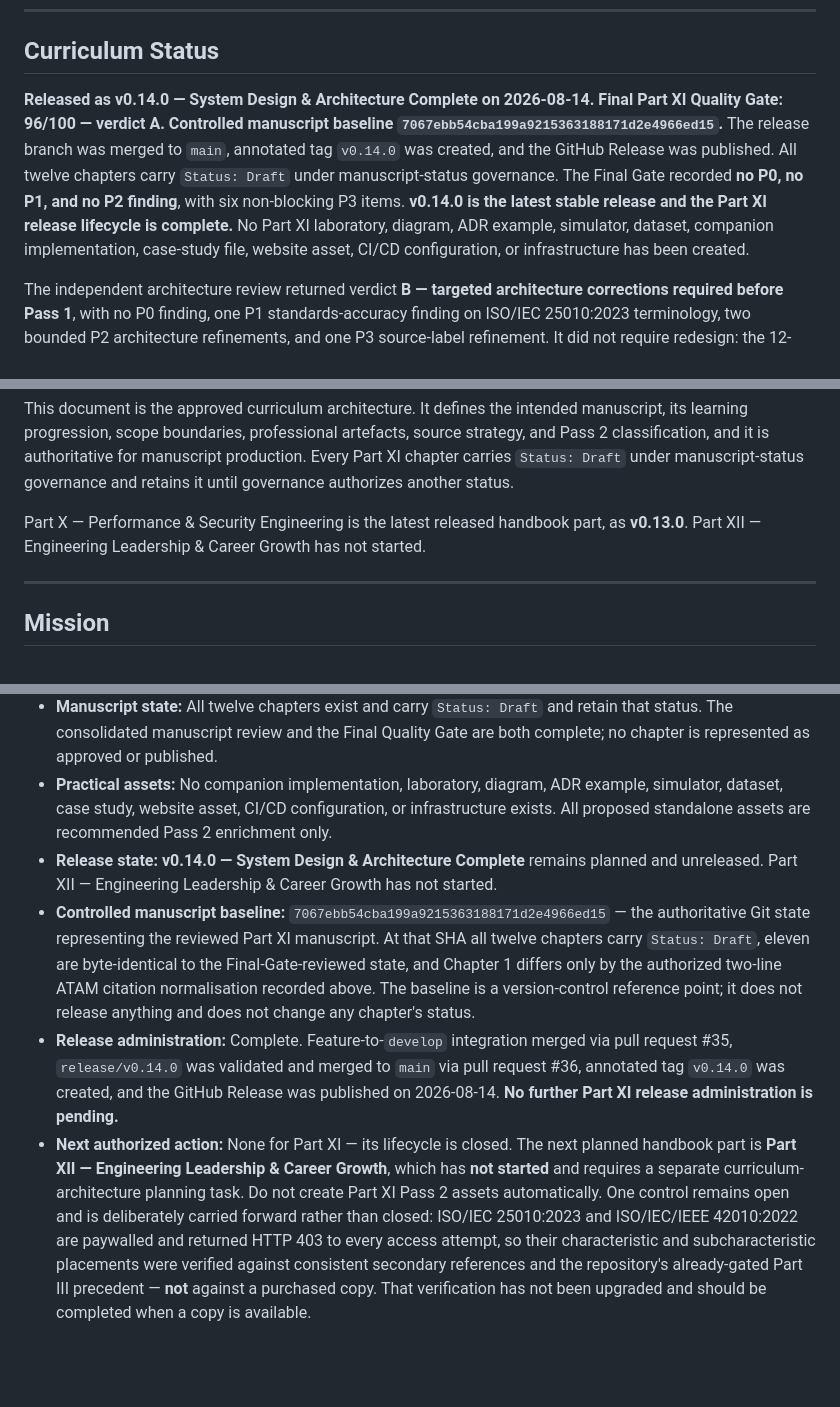
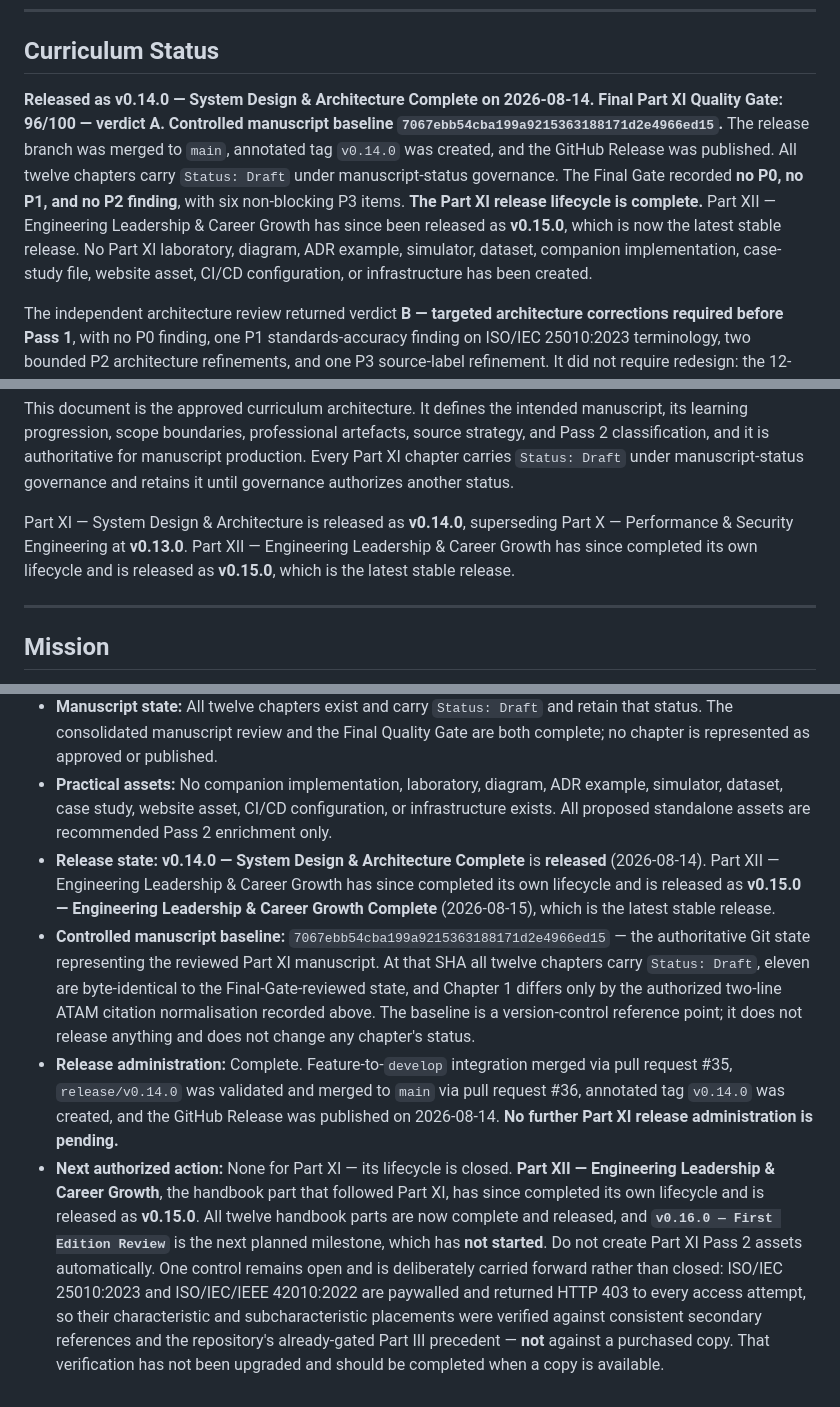
Before and after one commit to Tunde-Babs/Modern-Software-Quality-Engineering, a Markdown page: book/part-11-system-design-architecture/README.md, 3 parts joined by grey strips. Rendered like a GitHub page; blank space fills up the shorter version.

Commit message:
docs(governance): normalize post-v0.15.0 lifecycle state in Part XI and Part XII READMEs

```diff
--- a/book/part-11-system-design-architecture/README.md
+++ b/book/part-11-system-design-architecture/README.md
@@ -4,7 +4,7 @@
 
 ## Curriculum Status
 
-**Released as v0.14.0 — System Design & Architecture Complete on 2026-08-14. Final Part XI Quality Gate: 96/100 — verdict A. Controlled manuscript baseline `7067ebb54cba199a9215363188171d2e4966ed15`.** The release branch was merged to `main`, annotated tag `v0.14.0` was created, and the GitHub Release was published. All twelve chapters carry `Status: Draft` under manuscript-status governance. The Final Gate recorded **no P0, no P1, and no P2 finding**, with six non-blocking P3 items. **v0.14.0 is the latest stable release and the Part XI release lifecycle is complete.** No Part XI laboratory, diagram, ADR example, simulator, dataset, companion implementation, case-study file, website asset, CI/CD configuration, or infrastructure has been created.
+**Released as v0.14.0 — System Design & Architecture Complete on 2026-08-14. Final Part XI Quality Gate: 96/100 — verdict A. Controlled manuscript baseline `7067ebb54cba199a9215363188171d2e4966ed15`.** The release branch was merged to `main`, annotated tag `v0.14.0` was created, and the GitHub Release was published. All twelve chapters carry `Status: Draft` under manuscript-status governance. The Final Gate recorded **no P0, no P1, and no P2 finding**, with six non-blocking P3 items. **The Part XI release lifecycle is complete.** Part XII — Engineering Leadership & Career Growth has since been released as **v0.15.0**, which is now the latest stable release. No Part XI laboratory, diagram, ADR example, simulator, dataset, companion implementation, case-study file, website asset, CI/CD configuration, or infrastructure has been created.
 
 The independent architecture review returned verdict **B — targeted architecture corrections required before Pass 1**, with no P0 finding, one P1 standards-accuracy finding on ISO/IEC 25010:2023 terminology, two bounded P2 architecture refinements, and one P3 source-label refinement. It did not require redesign: the 12-chapter progression, QA → QE progression, Atlas Commerce baseline, capstone, source strategy, accelerated workflow, and cross-part boundaries were accepted in principle. Those corrections have now been applied to this document and verified by a focused closure review. The 97/100 figure is an architecture-review score; it is **not** a Final Part XI Quality Gate result. The Final Gate is a separate, later event and is recorded in the ledger below.
 
@@ -23,7 +23,7 @@ Events 3 and 4 share a score of 96/100 by coincidence and are **not** the same r
 
 This document is the approved curriculum architecture. It defines the intended manuscript, its learning progression, scope boundaries, professional artefacts, source strategy, and Pass 2 classification, and it is authoritative for manuscript production. Every Part XI chapter carries `Status: Draft` under manuscript-status governance and retains it until governance authorizes another status.
 
-Part X — Performance & Security Engineering is the latest released handbook part, as **v0.13.0**. Part XII — Engineering Leadership & Career Growth has not started.
+Part XI — System Design & Architecture is released as **v0.14.0**, superseding Part X — Performance & Security Engineering at **v0.13.0**. Part XII — Engineering Leadership & Career Growth has since completed its own lifecycle and is released as **v0.15.0**, which is the latest stable release.
 
 ---
 
@@ -539,7 +539,7 @@ Part XI may advance from architecture planning to Pass 1 only after an independe
 - **Final Gate record (2026-08-14):** The Final Part XI Quality Gate independently re-verified the manuscript rather than confirming prior reports. It recalculated all 21 numerical examples testing every displayed chain **as written** (~80 values, zero failures), re-ran the ISO/IEC 25010:2023 controls at both characteristic and subcharacteristic level, re-verified all six DOI-registered citations against Crossref, re-tested the capstone for importable-pivot solvability, and validated repository structure, cross-part boundaries, and governance. Result: **96/100, verdict A**, with **P0 = 0, P1 = 0, P2 = 0** and six non-blocking P3 items. The Final Gate score is a manuscript-quality result; it does not authorize a baseline, a release, or any status change to the chapters.
 - **Manuscript state:** All twelve chapters exist and carry `Status: Draft` and retain that status. The consolidated manuscript review and the Final Quality Gate are both complete; no chapter is represented as approved or published.
 - **Practical assets:** No companion implementation, laboratory, diagram, ADR example, simulator, dataset, case study, website asset, CI/CD configuration, or infrastructure exists. All proposed standalone assets are recommended Pass 2 enrichment only.
-- **Release state:** **v0.14.0 — System Design & Architecture Complete** remains planned and unreleased. Part XII — Engineering Leadership & Career Growth has not started.
+- **Release state:** **v0.14.0 — System Design & Architecture Complete** is **released** (2026-08-14). Part XII — Engineering Leadership & Career Growth has since completed its own lifecycle and is released as **v0.15.0 — Engineering Leadership & Career Growth Complete** (2026-08-15), which is the latest stable release.
 - **Controlled manuscript baseline:** `7067ebb54cba199a9215363188171d2e4966ed15` — the authoritative Git state representing the reviewed Part XI manuscript. At that SHA all twelve chapters carry `Status: Draft`, eleven are byte-identical to the Final-Gate-reviewed state, and Chapter 1 differs only by the authorized two-line ATAM citation normalisation recorded above. The baseline is a version-control reference point; it does not release anything and does not change any chapter's status.
 - **Release administration:** Complete. Feature-to-`develop` integration merged via pull request #35, `release/v0.14.0` was validated and merged to `main` via pull request #36, annotated tag `v0.14.0` was created, and the GitHub Release was published on 2026-08-14. **No further Part XI release administration is pending.**
-- **Next authorized action:** None for Part XI — its lifecycle is closed. The next planned handbook part is **Part XII — Engineering Leadership & Career Growth**, which has **not started** and requires a separate curriculum-architecture planning task. Do not create Part XI Pass 2 assets automatically. One control remains open and is deliberately carried forward rather than closed: ISO/IEC 25010:2023 and ISO/IEC/IEEE 42010:2022 are paywalled and returned HTTP 403 to every access attempt, so their characteristic and subcharacteristic placements were verified against consistent secondary references and the repository's already-gated Part III precedent — **not** against a purchased copy. That verification has not been upgraded and should be completed when a copy is available.
+- **Next authorized action:** None for Part XI — its lifecycle is closed. **Part XII — Engineering Leadership & Career Growth**, the handbook part that followed Part XI, has since completed its own lifecycle and is released as **v0.15.0**. All twelve handbook parts are now complete and released, and **`v0.16.0 — First Edition Review`** is the next planned milestone, which has **not started**. Do not create Part XI Pass 2 assets automatically. One control remains open and is deliberately carried forward rather than closed: ISO/IEC 25010:2023 and ISO/IEC/IEEE 42010:2022 are paywalled and returned HTTP 403 to every access attempt, so their characteristic and subcharacteristic placements were verified against consistent secondary references and the repository's already-gated Part III precedent — **not** against a purchased copy. That verification has not been upgraded and should be completed when a copy is available.
```
Also changed, not shown: other parts of book/part-11-system-design-architecture/README.md (+1 -1 lines), book/part-12-engineering-leadership/README.md (+3 -3 lines).
